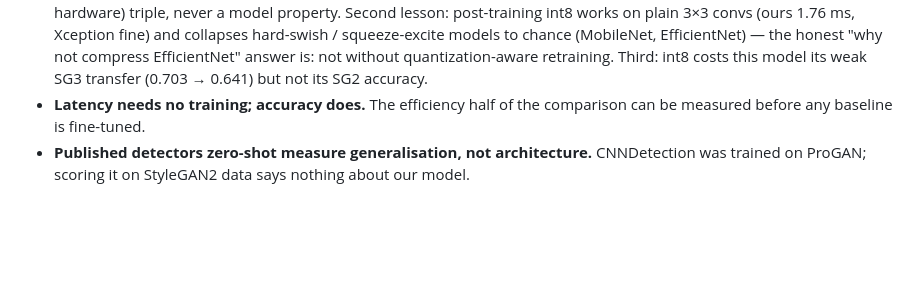
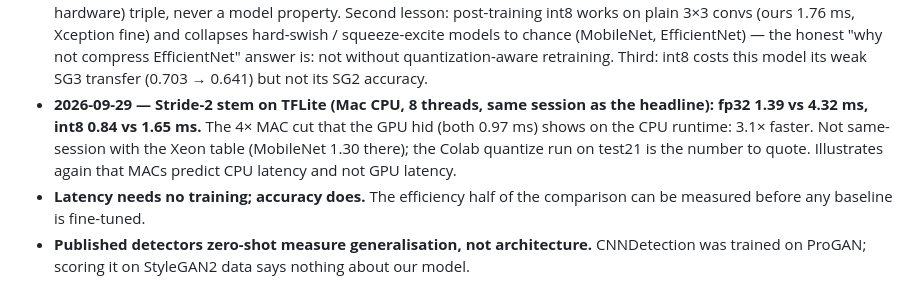
Before and after one commit to Dev-Joyson/CNN-based-GAN-face-detection, a Markdown page: docs/learnings.md, the part around the change. Drawn GitHub-style; blank space fills up the shorter version.

Commit message:
learnings: stride-2 on TFLite CPU 3.1x faster than the headline (Mac preview); Xeon run pending
Co-Authored-By: Claude Fable 5.1 <noreply@anthropic.com>
Claude-Session: https://claude.ai/code/session_01Jid5mm4DLMWLzMPfJBMuaW

```diff
--- a/docs/learnings.md
+++ b/docs/learnings.md
@@ -310,6 +310,11 @@ the README says how things *are*, this says how we found out.
   squeeze-excite models to chance (MobileNet, EfficientNet) — the honest "why not compress
   EfficientNet" answer is: not without quantization-aware retraining. Third: int8 costs
   this model its weak SG3 transfer (0.703 → 0.641) but not its SG2 accuracy.
+- **2026-09-29 — Stride-2 stem on TFLite (Mac CPU, 8 threads, same session as the
+  headline): fp32 1.39 vs 4.32 ms, int8 0.84 vs 1.65 ms.** The 4× MAC cut that the GPU
+  hid (both 0.97 ms) shows on the CPU runtime: 3.1× faster. Not same-session with the
+  Xeon table (MobileNet 1.30 there); the Colab quantize run on test21 is the number to
+  quote. Illustrates again that MACs predict CPU latency and not GPU latency.
 - **Latency needs no training; accuracy does.** The efficiency half of the comparison
   can be measured before any baseline is fine-tuned.
 - **Published detectors zero-shot measure generalisation, not architecture.** CNNDetection
```
Also changed, not shown: CLAUDE.md (+3 -0 lines).
